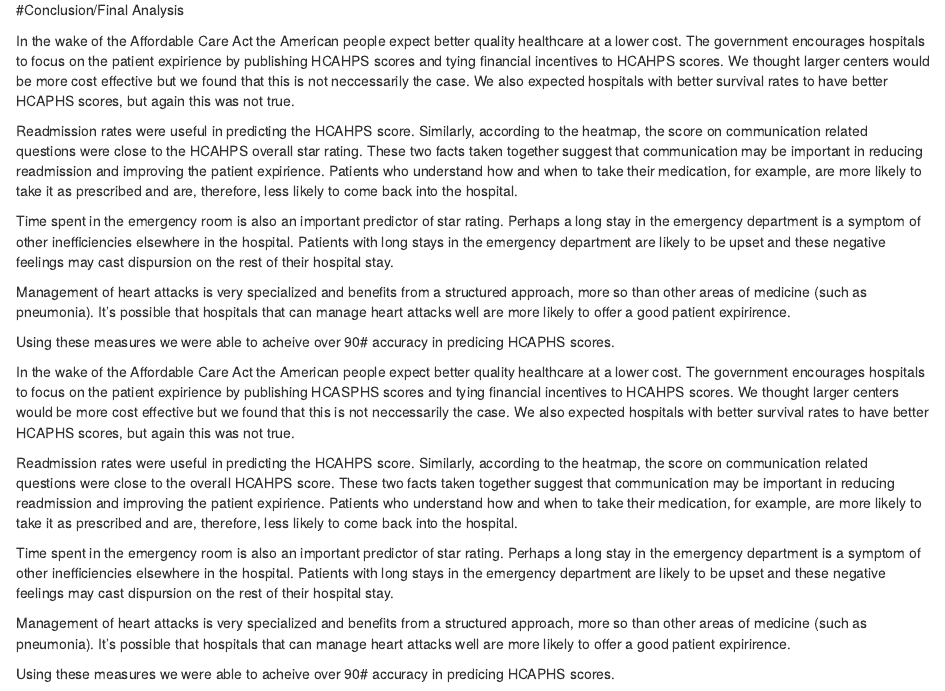
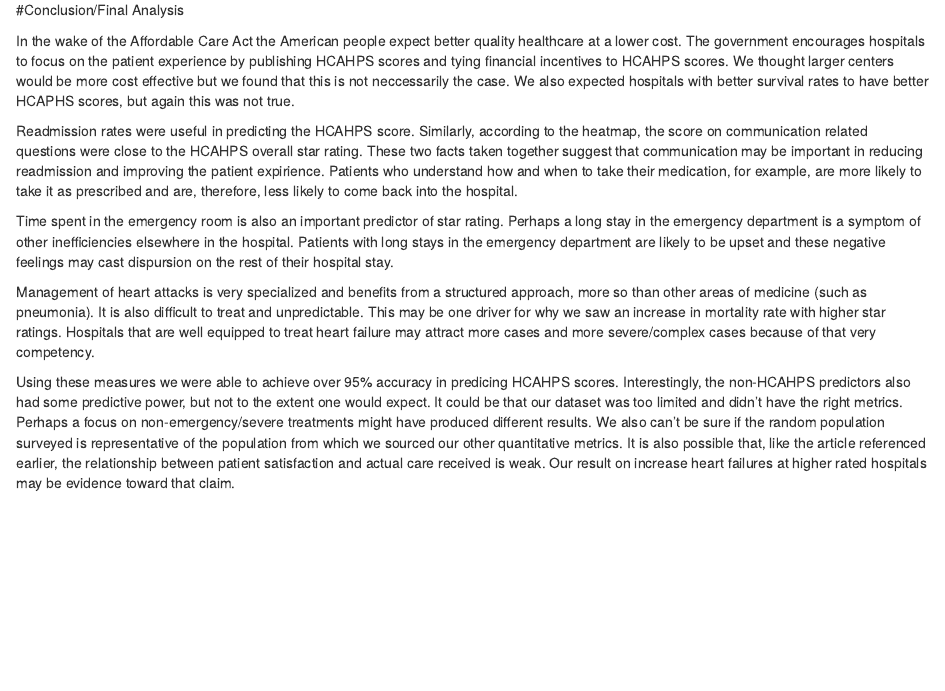
Before and after one commit to anniey/Hospital-Ranking-CS107, an R Markdown document (HospitalRankings.Rmd): the page in a window 1100 px wide, from 14170 px down. Rendered offline with R 4.5, knitr and Pandoc, with nearby package versions; some code elsewhere in the file could not run offline.

Commit message:
added to conclusion

```diff
--- a/HospitalRankings.Rmd
+++ b/HospitalRankings.Rmd
@@ -1108,22 +1108,12 @@
 
 #Conclusion/Final Analysis
 
-In the wake of the Affordable Care Act the American people expect better quality healthcare at a lower cost. The government encourages hospitals to focus on the patient expirience by publishing HCAHPS scores and tying financial incentives to HCAHPS scores. We thought larger centers would be more cost effective but we found that this is not neccessarily the case. We also expected hospitals with better survival rates to have better HCAPHS scores, but again this was not true.
+In the wake of the Affordable Care Act the American people expect better quality healthcare at a lower cost. The government encourages hospitals to focus on the patient experience by publishing HCAHPS scores and tying financial incentives to HCAHPS scores. We thought larger centers would be more cost effective but we found that this is not neccessarily the case. We also expected hospitals with better survival rates to have better HCAPHS scores, but again this was not true.
 
 Readmission rates were useful in predicting the HCAHPS score. Similarly, according to the heatmap, the score on communication related questions were close to the HCAHPS overall star rating. These two facts taken together suggest that communication may be important in reducing readmission and improving the patient expirience. Patients who understand how and when to take their medication, for example, are more likely to take it as prescribed and are, therefore, less likely to come back into the hospital.
 
 Time spent in the emergency room is also an important predictor of star rating. Perhaps a long stay in the emergency department is a symptom of other inefficiencies elsewhere in the hospital. Patients with long stays in the emergency department are likely to be upset and these negative feelings may cast dispursion on the rest of their hospital stay.
 
-Management of heart attacks is very specialized and benefits from a structured approach, more so than other areas of medicine (such as pneumonia). It's possible that hospitals that can manage heart attacks well are more likely to offer a good patient expirirence.
+Management of heart attacks is very specialized and benefits from a structured approach, more so than other areas of medicine (such as pneumonia). It is also difficult to treat and unpredictable. This may be one driver for why we saw an increase in mortality rate with higher star ratings. Hospitals that are well equipped to treat heart failure may attract more cases and more severe/complex cases because of that very competency.
 
-Using these measures we were able to acheive over 90# accuracy in predicing HCAPHS scores.
-
-In the wake of the Affordable Care Act the American people expect better quality healthcare at a lower cost. The government encourages hospitals to focus on the patient expirience by publishing HCASPHS scores and tying financial incentives to HCAHPS scores. We thought larger centers would be more cost effective but we found that this is not neccessarily the case. We also expected hospitals with better survival rates to have better HCAPHS scores, but again this was not true.
-
-Readmission rates were useful in predicting the HCAHPS score. Similarly, according to the heatmap, the score on communication related questions were close to the overall HCAHPS score. These two facts taken together suggest that communication may be important in reducing readmission and improving the patient expirience. Patients who understand how and when to take their medication, for example, are more likely to take it as prescribed and are, therefore, less likely to come back into the hospital.
-
-Time spent in the emergency room is also an important predictor of star rating. Perhaps a long stay in the emergency department is a symptom of other inefficiencies elsewhere in the hospital. Patients with long stays in the emergency department are likely to be upset and these negative feelings may cast dispursion on the rest of their hospital stay.
-
-Management of heart attacks is very specialized and benefits from a structured approach, more so than other areas of medicine (such as pneumonia). It's possible that hospitals that can manage heart attacks well are more likely to offer a good patient expirirence.
-
-Using these measures we were able to acheive over 90# accuracy in predicing HCAPHS scores.
+Using these measures we were able to achieve over 95% accuracy in predicing HCAHPS scores. Interestingly, the non-HCAHPS predictors also had some predictive power, but not to the extent one would expect. It could be that our dataset was too limited and didn't have the right metrics. Perhaps a focus on non-emergency/severe treatments might have produced different results. We also can't be sure if the random population surveyed is representative of the population from which we sourced our other quantitative metrics. It is also possible that, like the article referenced earlier, the relationship between patient satisfaction and actual care received is weak. Our result on increase heart failures at higher rated hospitals may be evidence toward that claim.
```
Also changed, not shown: HospitalRankings.Rmd (6 more changed lines).
